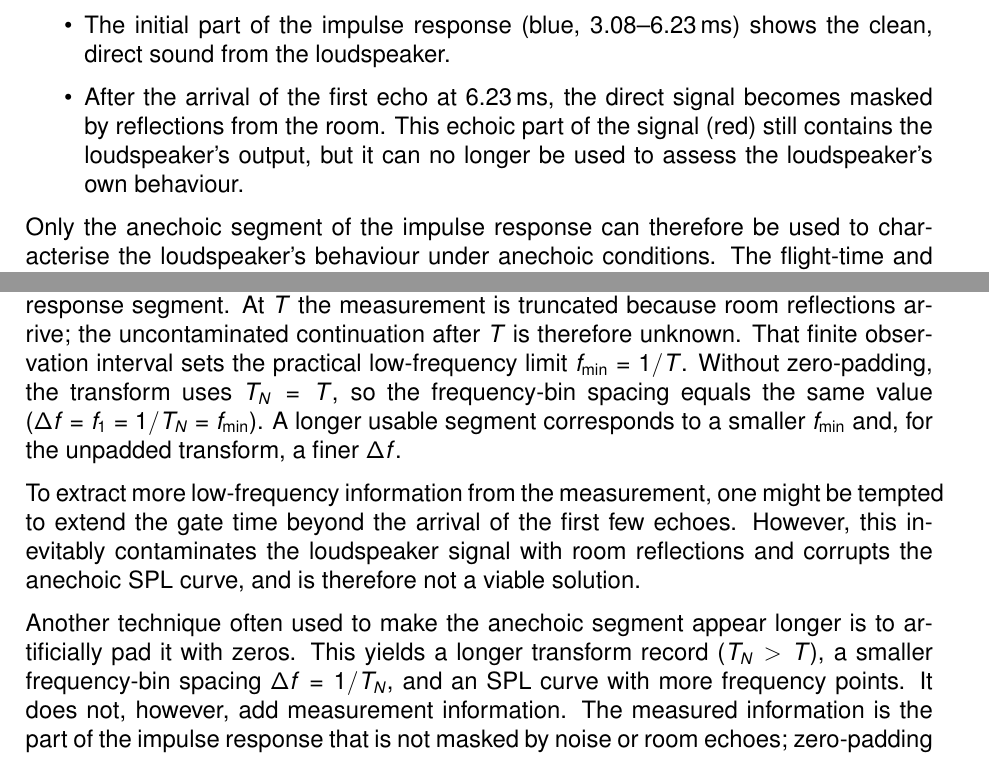
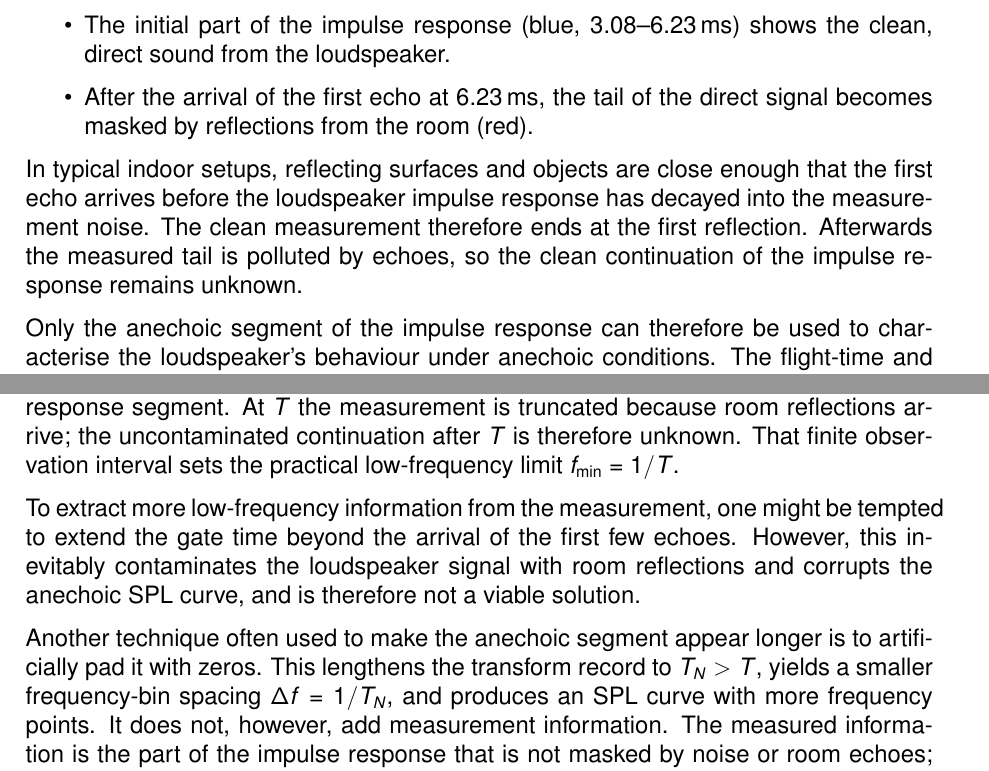
Before and after one commit to mbrennwa/how-impulse-responses-become-spl-plots, a LaTeX document (how-impulse-responses-become-spl-plots.tex): two parts of pages 4 and 8 of 10, joined at a grey line, cut so that both start at the same text. Compiled offline with pdfLaTeX.

Commit message:
State the usual indoor case: first echo before IR decay.
Clarify that the clean measurement ends at the first reflection with unknown continuation, and introduce zero-padding only after that premise is set.

Co-authored-by: Cursor <cursoragent@cursor.com>

```diff
--- a/how-impulse-responses-become-spl-plots.tex
+++ b/how-impulse-responses-become-spl-plots.tex
@@ -113,9 +113,10 @@ But, before applying the Fourier transform to the time-domain measurement, let's
 \begin{itemize}
 \item The beginning of the impulse-response measurement (green, 0--\SI{3.08}{ms}) represents the flight time of the sound from the loudspeaker to the microphone and contains no useful information about the loudspeaker itself.
 \item The initial part of the impulse response (blue, 3.08--\SI{6.23}{ms}) shows the clean, direct sound from the loudspeaker.
-\item After the arrival of the first echo at \SI{6.23}{ms}, the direct signal becomes masked by reflections from the room.
-This echoic part of the signal (red) still contains the loudspeaker’s output, but it can no longer be used to assess the loudspeaker’s own behaviour.
+\item After the arrival of the first echo at \SI{6.23}{ms}, the tail of the direct signal becomes masked by reflections from the room (red).
 \end{itemize}
+
+In typical indoor setups, reflecting surfaces and objects are close enough that the first echo arrives before the loudspeaker impulse response has decayed into the measurement noise. The clean measurement therefore ends at the first reflection. Afterwards the measured tail is polluted by echoes, so the clean continuation of the impulse response remains unknown.
 
 Only the anechoic segment of the impulse response can therefore be used to characterise the loudspeaker’s behaviour under anechoic conditions. The flight-time and echoic parts of the impulse-response measurement are discarded. In other words, the impulse response is gated to its anechoic part. The Fourier transform of this gated impulse response then yields the amplitude coefficients $A_j$, and hence the loudspeaker’s clean, anechoic SPL data in units of dB-SPL is:
 \[
@@ -172,11 +173,11 @@ In summary, windowing helps the impulse response conform to the assumptions of t
 
 \subsection{Is the Gated Impulse Response too Short?}\seclabel{zeropadding}
 
-The example in \secn{from_IR_to_SPL} has shown how the delay of the first echo relative to the direct sound limits the duration $T$ of the usable, uncontaminated loudspeaker impulse-response segment. At $T$ the measurement is truncated because room reflections arrive; the uncontaminated continuation after $T$ is therefore unknown. That finite observation interval sets the practical low-frequency limit $f_{\min} = 1/T$. Without zero-padding, the transform uses $T_N = T$, so the frequency-bin spacing equals the same value ($\Delta f = f_1 = 1/T_N = f_{\min}$). A longer usable segment corresponds to a smaller $f_{\min}$ and, for the unpadded transform, a finer $\Delta f$.
+The example in \secn{from_IR_to_SPL} has shown how the delay of the first echo relative to the direct sound limits the duration $T$ of the usable, uncontaminated loudspeaker impulse-response segment. At $T$ the measurement is truncated because room reflections arrive; the uncontaminated continuation after $T$ is therefore unknown. That finite observation interval sets the practical low-frequency limit $f_{\min} = 1/T$.
 
 To extract more low-frequency information from the measurement, one might be tempted to extend the gate time beyond the arrival of the first few echoes. However, this inevitably contaminates the loudspeaker signal with room reflections and corrupts the anechoic SPL curve, and is therefore not a viable solution.
 
-Another technique often used to make the anechoic segment appear longer is to artificially pad it with zeros. This yields a longer transform record ($T_N > T$), a smaller frequency-bin spacing $\Delta f = 1/T_N$, and an SPL curve with more frequency points. It does not, however, add measurement information. The measured information is the part of the impulse response that is not masked by noise or room echoes; zero-padding assumes a zero signal where we simply have no usable loudspeaker data.
+Another technique often used to make the anechoic segment appear longer is to artificially pad it with zeros. This lengthens the transform record to $T_N > T$, yields a smaller frequency-bin spacing $\Delta f = 1/T_N$, and produces an SPL curve with more frequency points. It does not, however, add measurement information. The measured information is the part of the impulse response that is not masked by noise or room echoes; zero-padding assumes a zero signal where we simply have no usable loudspeaker data.
 
 Zero-padding can make the bin spacing $\Delta f$ arbitrarily fine, but it does not increase the information contained in the gated measurement, nor does it change $f_{\min} = 1/T$. What it does provide is denser sampling of the Fourier transform of that existing time-domain segment: the transform is evaluated at more closely spaced frequencies. That denser sampling can reveal spectral detail that already lived in the gated impulse response data, but fell between the original frequency bins, so the plotted SPL curve tracks that detail more closely. It cannot, however, recover information that was not measured before the first reflection. From the usable impulse-response segment of duration $T$, the loudspeaker's frequency response below $f_{\min}$ cannot be determined.
 
```
Also changed, not shown: how-impulse-responses-become-spl-plots.pdf, how-impulse-responses-become-spl-plots.tex (4 more changed lines).
